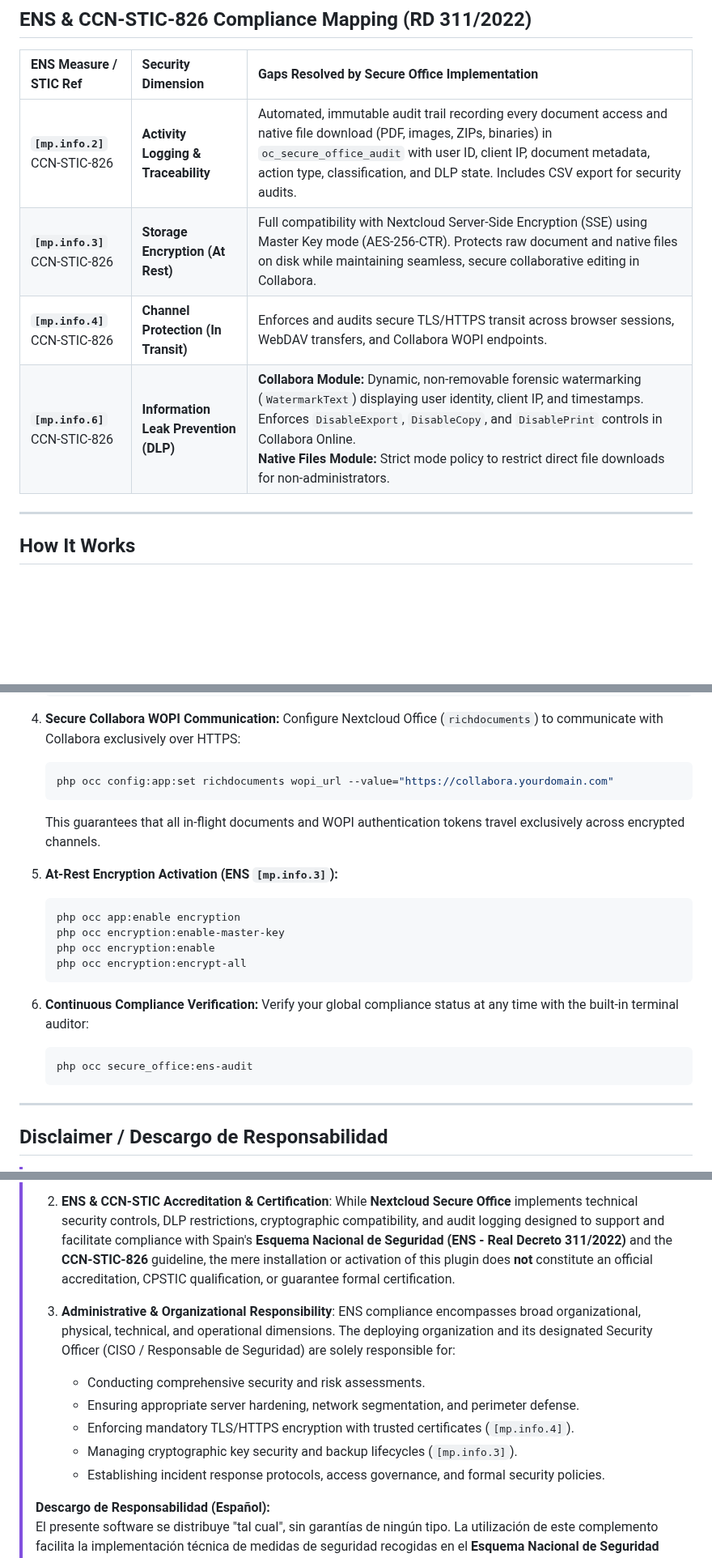
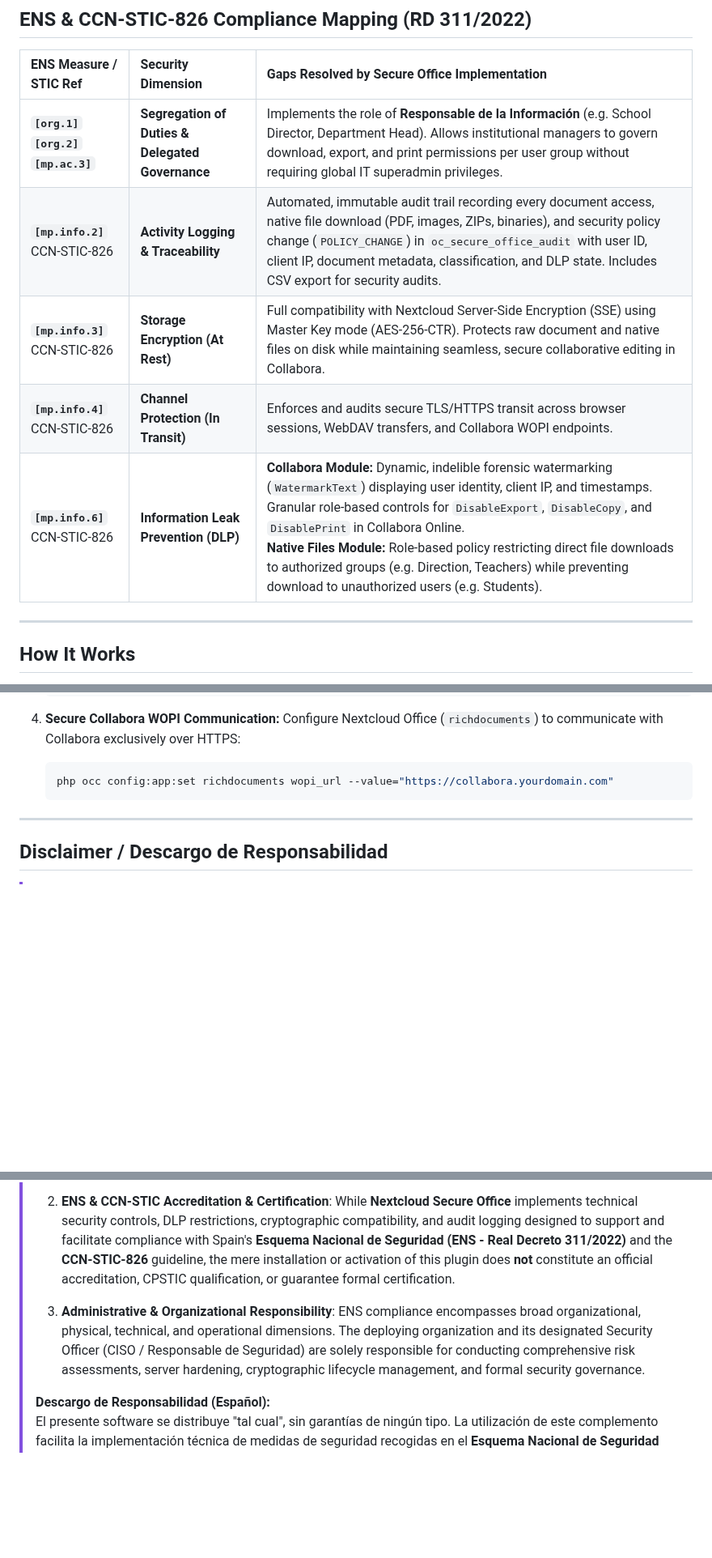
Before and after one commit to nmarafo/nextcloud-secure-office, a Markdown page: README.md, 3 parts joined by grey strips. Shown at 81% size. Rendered like a GitHub page; blank space fills up the shorter version.

````diff
--- a/README.md
+++ b/README.md
@@ -20,10 +71,11 @@ The application is architected to address the rigorous compliance demands of pub
 
 | ENS Measure / STIC Ref | Security Dimension | Gaps Resolved by Secure Office Implementation |
 | :--- | :--- | :--- |
-| **`[mp.info.2]`**<br>CCN-STIC-826 | **Activity Logging & Traceability** | Automated, immutable audit trail recording every document access and native file download (PDF, images, ZIPs, binaries) in `oc_secure_office_audit` with user ID, client IP, document metadata, action type, classification, and DLP state. Includes CSV export for security audits. |
+| **`[org.1]`**<br>**`[org.2]`**<br>**`[mp.ac.3]`** | **Segregation of Duties & Delegated Governance** | Implements the role of **Responsable de la Información** (e.g. School Director, Department Head). Allows institutional managers to govern download, export, and print permissions per user group without requiring global IT superadmin privileges. |
+| **`[mp.info.2]`**<br>CCN-STIC-826 | **Activity Logging & Traceability** | Automated, immutable audit trail recording every document access, native file download (PDF, images, ZIPs, binaries), and security policy change (`POLICY_CHANGE`) in `oc_secure_office_audit` with user ID, client IP, document metadata, classification, and DLP state. Includes CSV export for security audits. |
 | **`[mp.info.3]`**<br>CCN-STIC-826 | **Storage Encryption (At Rest)** | Full compatibility with Nextcloud Server-Side Encryption (SSE) using Master Key mode (AES-256-CTR). Protects raw document and native files on disk while maintaining seamless, secure collaborative editing in Collabora. |
 | **`[mp.info.4]`**<br>CCN-STIC-826 | **Channel Protection (In Transit)** | Enforces and audits secure TLS/HTTPS transit across browser sessions, WebDAV transfers, and Collabora WOPI endpoints. |
-| **`[mp.info.6]`**<br>CCN-STIC-826 | **Information Leak Prevention (DLP)** | **Collabora Module:** Dynamic, non-removable forensic watermarking (`WatermarkText`) displaying user identity, client IP, and timestamps. Enforces `DisableExport`, `DisableCopy`, and `DisablePrint` controls in Collabora Online.<br>**Native Files Module:** Strict mode policy to restrict direct file downloads for non-administrators. |
+| **`[mp.info.6]`**<br>CCN-STIC-826 | **Information Leak Prevention (DLP)** | **Collabora Module:** Dynamic, indelible forensic watermarking (`WatermarkText`) displaying user identity, client IP, and timestamps. Granular role-based controls for `DisableExport`, `DisableCopy`, and `DisablePrint` in Collabora Online.<br>**Native Files Module:** Role-based policy restricting direct file downloads to authorized groups (e.g. Direction, Teachers) while preventing download to unauthorized users (e.g. Students). |
 
 ---
 
@@ -215,21 +280,6 @@ To achieve full compliance in production environments, particularly for communic
    ```bash
    php occ config:app:set richdocuments wopi_url --value="https://collabora.yourdomain.com"
    ```
-   This guarantees that all in-flight documents and WOPI authentication tokens travel exclusively across encrypted channels.
-
-5. **At-Rest Encryption Activation (ENS `[mp.info.3]`):**
-   ```bash
-   php occ app:enable encryption
-   php occ encryption:enable-master-key
-   php occ encryption:enable
-   php occ encryption:encrypt-all
-   ```
-
-6. **Continuous Compliance Verification:**
-   Verify your global compliance status at any time with the built-in terminal auditor:
-   ```bash
-   php occ secure_office:ens-audit
-   ```
 
 ---
 
@@ -242,12 +292,7 @@ To achieve full compliance in production environments, particularly for communic
 >
 > 2. **ENS & CCN-STIC Accreditation & Certification**: While **Nextcloud Secure Office** implements technical security controls, DLP restrictions, cryptographic compatibility, and audit logging designed to support and facilitate compliance with Spain's **Esquema Nacional de Seguridad (ENS - Real Decreto 311/2022)** and the **CCN-STIC-826** guideline, the mere installation or activation of this plugin does **not** constitute an official accreditation, CPSTIC qualification, or guarantee formal certification.
 >
-> 3. **Administrative & Organizational Responsibility**: ENS compliance encompasses broad organizational, physical, technical, and operational dimensions. The deploying organization and its designated Security Officer (CISO / Responsable de Seguridad) are solely responsible for:
->    - Conducting comprehensive security and risk assessments.
->    - Ensuring appropriate server hardening, network segmentation, and perimeter defense.
->    - Enforcing mandatory TLS/HTTPS encryption with trusted certificates (`[mp.info.4]`).
->    - Managing cryptographic key security and backup lifecycles (`[mp.info.3]`).
->    - Establishing incident response protocols, access governance, and formal security policies.
+> 3. **Administrative & Organizational Responsibility**: ENS compliance encompasses broad organizational, physical, technical, and operational dimensions. The deploying organization and its designated Security Officer (CISO / Responsable de Seguridad) are solely responsible for conducting comprehensive risk assessments, server hardening, cryptographic lifecycle management, and formal security governance.
 >
 > **Descargo de Responsabilidad (Español):**
 > El presente software se distribuye "tal cual", sin garantías de ningún tipo. La utilización de este complemento facilita la implementación técnica de medidas de seguridad recogidas en el **Esquema Nacional de Seguridad (Real Decreto 311/2022)** y la guía **CCN-STIC-826**, pero **no sustituye ni otorga por sí misma la certificación formal de conformidad con el ENS ni la cualificación CPSTIC**. La responsabilidad sobre la adecuación, bastionado del servidor, gestión de claves criptográficas, aseguramiento de canales TLS, políticas de seguridad y auditorías preceptivas recae exclusivamente en la entidad u organismo implantador.
````
Also changed, not shown: other parts of README.md (+103 -39 lines), screenshots/02_admin_ens_cards.png, screenshots/03_admin_dlp_settings.png, screenshots/04_admin_audit_table.png, screenshots/06_delegated_director_dashboard.png (added), screenshots/07_user_transparency_view.png (added), 12 other files.
